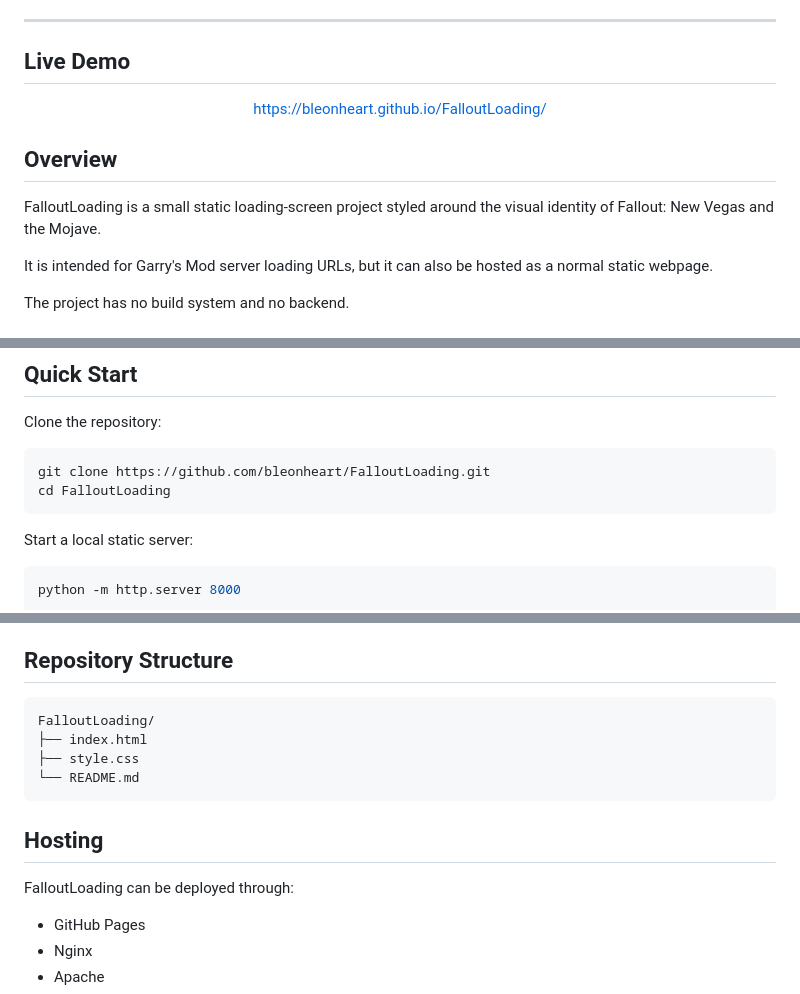
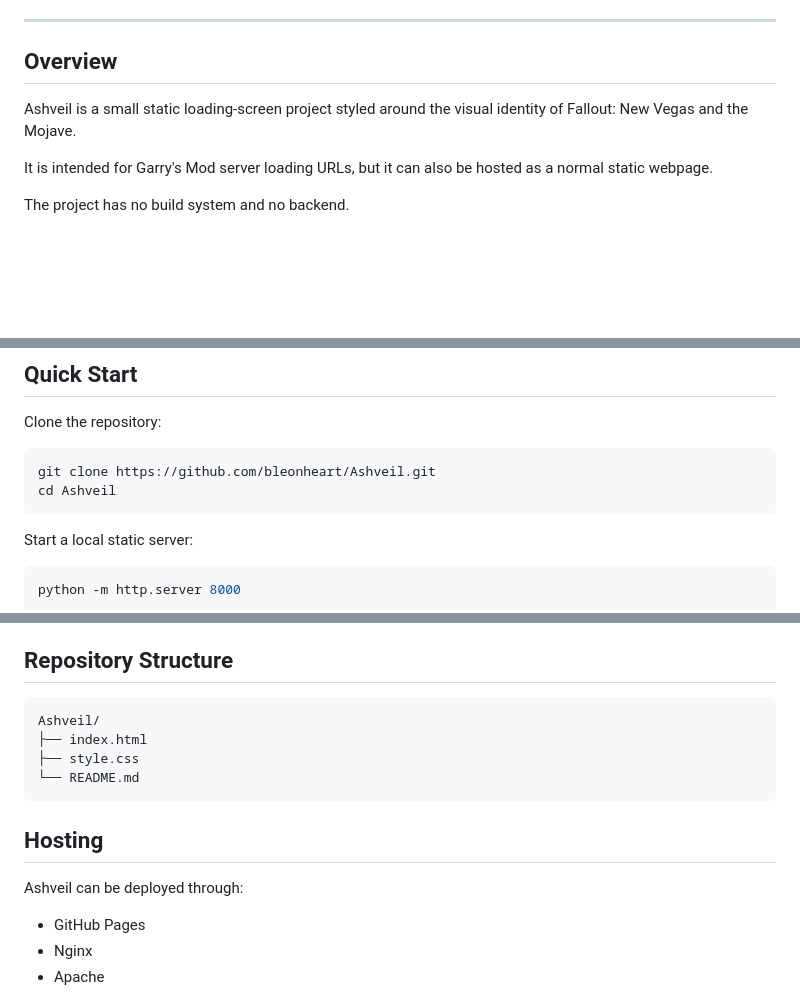
Before and after one commit to bleonheart/FalloutLoading, a Markdown page: README.md, 3 parts joined by grey strips. GitHub-like rendering; blank space fills up the shorter version.

Commit message:
Standardize README project header

````diff
--- a/README.md
+++ b/README.md
@@ -17,14 +15,8 @@
 ---
-
-## Live Demo
-
-<p align="center">
- <a href="https://bleonheart.github.io/FalloutLoading/">https://bleonheart.github.io/FalloutLoading/</a>
-</p>
 
 ## Overview
 
-FalloutLoading is a small static loading-screen project styled around the visual identity of Fallout: New Vegas and the Mojave.
+Ashveil is a small static loading-screen project styled around the visual identity of Fallout: New Vegas and the Mojave.
 
 It is intended for Garry's Mod server loading URLs, but it can also be hosted as a normal static webpage.
 
@@ -47,8 +39,8 @@ The project has no build system and no backend.
 Clone the repository:
 
 ```bash
-git clone https://github.com/bleonheart/FalloutLoading.git
-cd FalloutLoading
+git clone https://github.com/bleonheart/Ashveil.git
+cd Ashveil
 ```
 
 Start a local static server:
@@ -128,7 +120,7 @@ An internet connection is therefore required for those externally hosted resourc
 ## Repository Structure
 
 ```text
-FalloutLoading/
+Ashveil/
 ├── index.html
 ├── style.css
 └── README.md
@@ -136,7 +128,7 @@ FalloutLoading/
 
 ## Hosting
 
-FalloutLoading can be deployed through:
+Ashveil can be deployed through:
 
 - GitHub Pages
 - Nginx
````
Also changed, not shown: other parts of README.md (+6 -8 lines).
